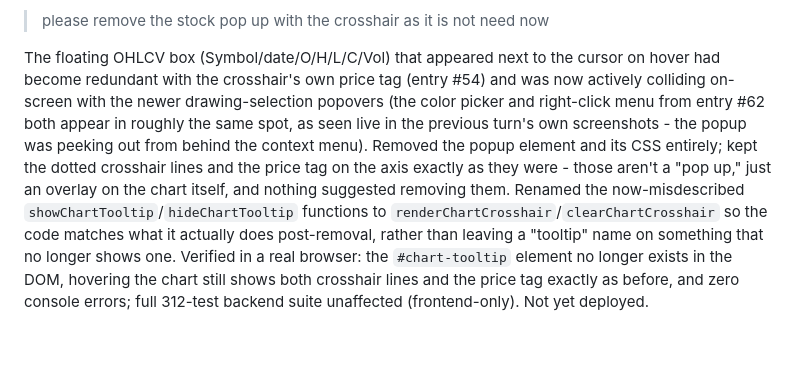
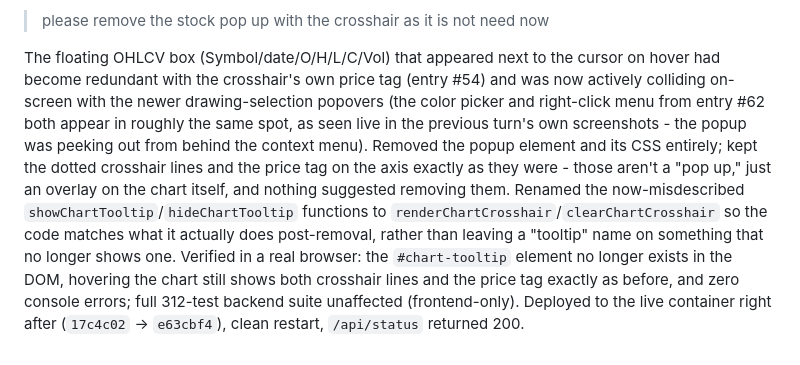
Before and after one commit to hnic29/Rolling-Papers-Stock-Bot, a Markdown page: docs/SESSION_LOG.md, the part around one of its changes. Rendered like a GitHub page.

Commit message:
Note deploy of OHLCV popup removal in session log
Co-Authored-By: Claude Sonnet 5 <noreply@anthropic.com>

```diff
--- a/docs/SESSION_LOG.md
+++ b/docs/SESSION_LOG.md
@@ -354,3 +354,3 @@ Also built the literal ask: hovering a selected, unlocked drawing's handle or bo
 > please remove the stock pop up with the crosshair as it is not need now
 
-The floating OHLCV box (Symbol/date/O/H/L/C/Vol) that appeared next to the cursor on hover had become redundant with the crosshair's own price tag (entry #54) and was now actively colliding on-screen with the newer drawing-selection popovers (the color picker and right-click menu from entry #62 both appear in roughly the same spot, as seen live in the previous turn's own screenshots - the popup was peeking out from behind the context menu). Removed the popup element and its CSS entirely; kept the dotted crosshair lines and the price tag on the axis exactly as they were - those aren't a "pop up," just an overlay on the chart itself, and nothing suggested removing them. Renamed the now-misdescribed `showChartTooltip`/`hideChartTooltip` functions to `renderChartCrosshair`/`clearChartCrosshair` so the code matches what it actually does post-removal, rather than leaving a "tooltip" name on something that no longer shows one. Verified in a real browser: the `#chart-tooltip` element no longer exists in the DOM, hovering the chart still shows both crosshair lines and the price tag exactly as before, and zero console errors; full 312-test backend suite unaffected (frontend-only). Not yet deployed.
+The floating OHLCV box (Symbol/date/O/H/L/C/Vol) that appeared next to the cursor on hover had become redundant with the crosshair's own price tag (entry #54) and was now actively colliding on-screen with the newer drawing-selection popovers (the color picker and right-click menu from entry #62 both appear in roughly the same spot, as seen live in the previous turn's own screenshots - the popup was peeking out from behind the context menu). Removed the popup element and its CSS entirely; kept the dotted crosshair lines and the price tag on the axis exactly as they were - those aren't a "pop up," just an overlay on the chart itself, and nothing suggested removing them. Renamed the now-misdescribed `showChartTooltip`/`hideChartTooltip` functions to `renderChartCrosshair`/`clearChartCrosshair` so the code matches what it actually does post-removal, rather than leaving a "tooltip" name on something that no longer shows one. Verified in a real browser: the `#chart-tooltip` element no longer exists in the DOM, hovering the chart still shows both crosshair lines and the price tag exactly as before, and zero console errors; full 312-test backend suite unaffected (frontend-only). Deployed to the live container right after (`17c4c02` -> `e63cbf4`), clean restart, `/api/status` returned 200.
```
Also changed, not shown: other parts of docs/SESSION_LOG.md (+1 -1 lines).
